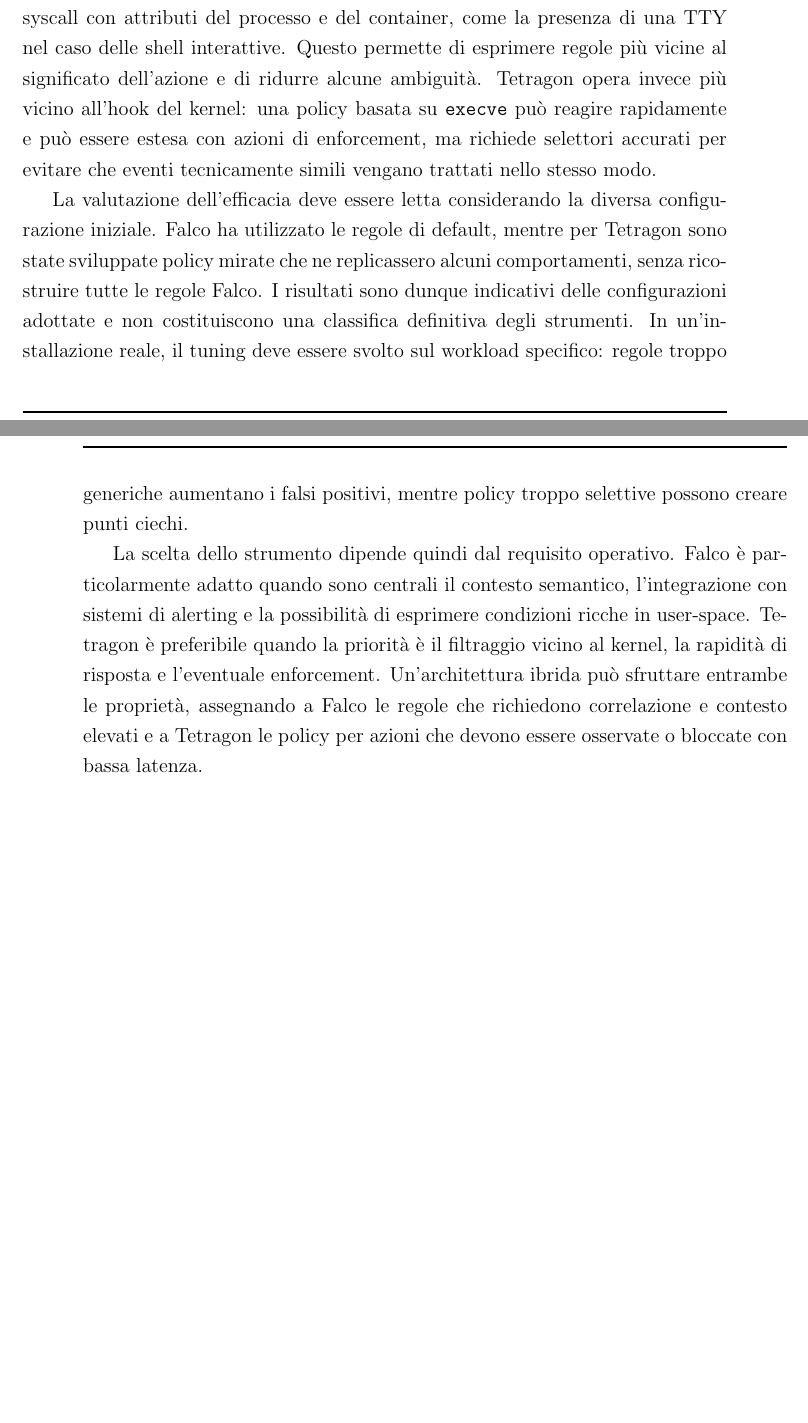
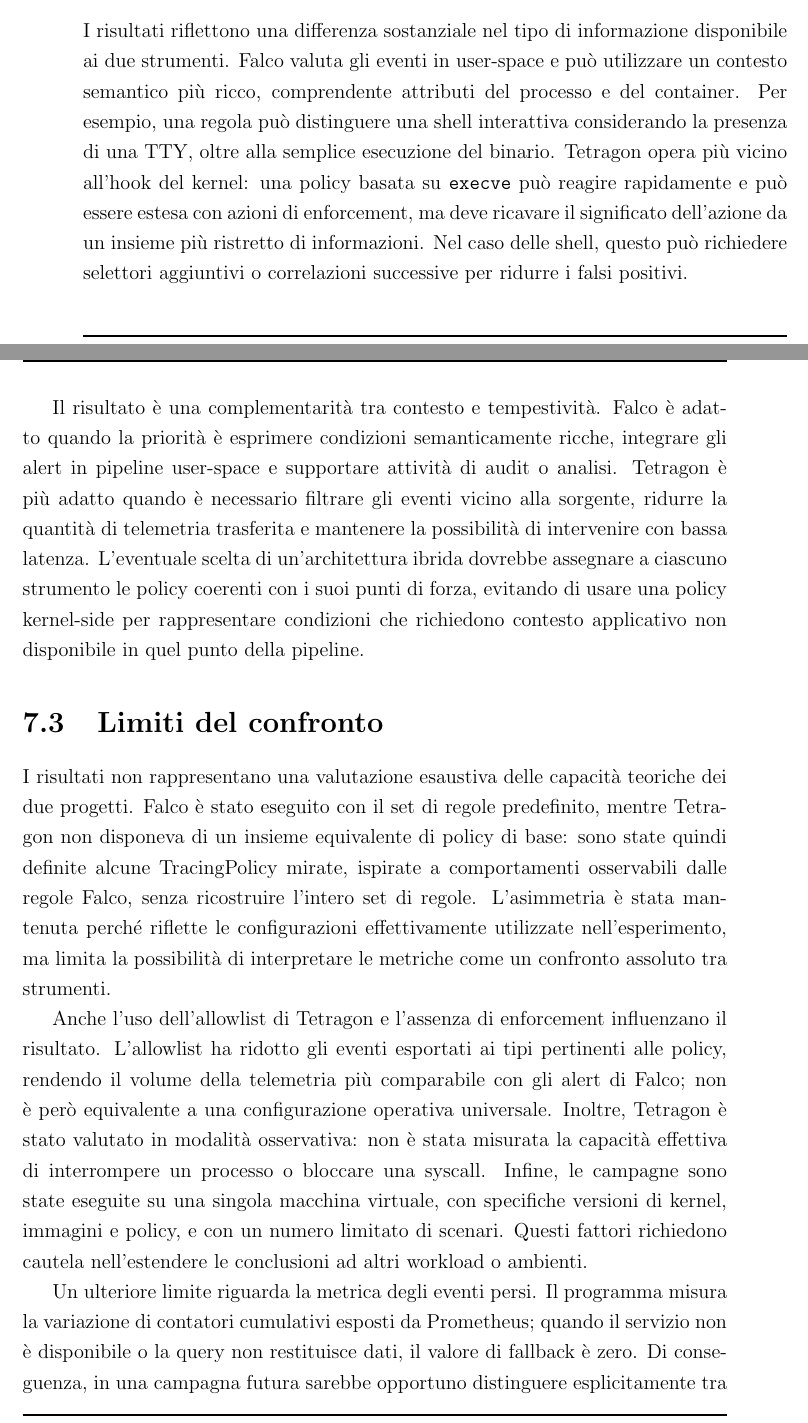
Before and after one commit to Jackmo04/Tesi-Relazione, a LaTeX thesis (thesis-main.tex): two parts of pages 57 and 58 of 63 before the commit and two parts of pages 58 and 59 of 67 after it, joined at a grey line, cut at the place of the change, the shorter picture padded with empty space. Compiled offline with pdfLaTeX.

Commit message:
First draft ch7

```diff
--- a/thesis-main.tex
+++ b/thesis-main.tex
@@ -672,6 +672,6 @@
 
-Il principale risultato qualitativo è quindi una distinzione tra contesto e tempestività. L'elaborazione user-space di Falco consente di combinare il segnale della syscall con attributi del processo e del container, come la presenza di una TTY nel caso delle shell interattive. Questo permette di esprimere regole più vicine al significato dell'azione e di ridurre alcune ambiguità. Tetragon opera invece più vicino all'hook del kernel: una policy basata su \texttt{execve} può reagire rapidamente e può essere estesa con azioni di enforcement, ma richiede selettori accurati per evitare che eventi tecnicamente simili vengano trattati nello stesso modo.
+Dal punto di vista metodologico, il confronto è stato realizzato attraverso una suite automatizzata eseguita in container usa-e-getta. Gli scenari comprendevano test generici, casi benigni, procedure Atomic Red Team associate a tecniche MITRE ATT\&CK e workload di stress. Falco e Tetragon sono stati mantenuti attivi contemporaneamente sullo stesso nodo, mentre il programma ha correlato gli eventi al test tramite il Container ID. Questa scelta ha permesso di isolare lo stato tra esecuzioni successive e di associare in modo uniforme gli eventi prodotti dai due strumenti. La raccolta è stata completata da metriche di latenza, uso di CPU e memoria e contatori degli eventi persi interrogati tramite Prometheus.
 
-La valutazione dell'efficacia deve essere letta considerando la diversa configurazione iniziale. Falco ha utilizzato le regole di default, mentre per Tetragon sono state sviluppate policy mirate che ne replicassero alcuni comportamenti, senza ricostruire tutte le regole Falco. I risultati sono dunque indicativi delle configurazioni adottate e non costituiscono una classifica definitiva degli strumenti. In un'installazione reale, il tuning deve essere svolto sul workload specifico: regole troppo generiche aumentano i falsi positivi, mentre policy troppo selettive possono creare punti ciechi.
+\section{Sintesi dei risultati}
+\label{sec:conclusion-results}
 
-La scelta dello strumento dipende quindi dal requisito operativo. Falco è particolarmente adatto quando sono centrali il contesto semantico, l'integrazione con sistemi di alerting e la possibilità di esprimere condizioni ricche in user-space. Tetragon è preferibile quando la priorità è il filtraggio vicino al kernel, la rapidità di risposta e l'eventuale enforcement. Un'architettura ibrida può sfruttare entrambe le proprietà, assegnando a Falco le regole che richiedono correlazione e contesto elevati e a Tetragon le policy per azioni che devono essere osservate o bloccate con bassa latenza.
@@ -677,0 +685,14 @@
+\label{sec:conclusion-implications}
+
+I risultati riflettono una differenza sostanziale nel tipo di informazione disponibile ai due strumenti. Falco valuta gli eventi in user-space e può utilizzare un contesto semantico più ricco, comprendente attributi del processo e del container. Per esempio, una regola può distinguere una shell interattiva considerando la presenza di una TTY, oltre alla semplice esecuzione del binario. Tetragon opera più vicino all'hook del kernel: una policy basata su \texttt{execve} può reagire rapidamente e può essere estesa con azioni di enforcement, ma deve ricavare il significato dell'azione da un insieme più ristretto di informazioni. Nel caso delle shell, questo può richiedere selettori aggiuntivi o correlazioni successive per ridurre i falsi positivi.
+
+Il risultato è una complementarità tra contesto e tempestività. Falco è adatto quando la priorità è esprimere condizioni semanticamente ricche, integrare gli alert in pipeline user-space e supportare attività di audit o analisi. Tetragon è più adatto quando è necessario filtrare gli eventi vicino alla sorgente, ridurre la quantità di telemetria trasferita e mantenere la possibilità di intervenire con bassa latenza. L'eventuale scelta di un'architettura ibrida dovrebbe assegnare a ciascuno strumento le policy coerenti con i suoi punti di forza, evitando di usare una policy kernel-side per rappresentare condizioni che richiedono contesto applicativo non disponibile in quel punto della pipeline.
+
+\section{Limiti del confronto}
+\label{sec:conclusion-limitations}
+
+I risultati non rappresentano una valutazione esaustiva delle capacità teoriche dei due progetti. Falco è stato eseguito con il set di regole predefinito, mentre Tetragon non disponeva di un insieme equivalente di policy di base: sono state quindi definite alcune TracingPolicy mirate, ispirate a comportamenti osservabili dalle regole Falco, senza ricostruire l'intero set di regole. L'asimmetria è stata mantenuta perché riflette le configurazioni effettivamente utilizzate nell'esperimento, ma limita la possibilità di interpretare le metriche come un confronto assoluto tra strumenti.
+
+Anche l'uso dell'allowlist di Tetragon e l'assenza di enforcement influenzano il risultato. L'allowlist ha ridotto gli eventi esportati ai tipi pertinenti alle policy, rendendo il volume della telemetria più comparabile con gli alert di Falco; non è però equivalente a una configurazione operativa universale. Inoltre, Tetragon è stato valutato in modalità osservativa: non è stata misurata la capacità effettiva di interrompere un processo o bloccare una syscall. Infine, le campagne sono state eseguite su una singola macchina virtuale, con specifiche versioni di kernel, immagini e policy, e con un numero limitato di scenari. Questi fattori richiedono cautela nell'estendere le conclusioni ad altri workload o ambienti.
+
+Un ulteriore limite riguarda la metrica degli eventi persi. Il programma misura la variazione di contatori cumulativi esposti da Prometheus; quando il servizio non è disponibile o la query non restituisce dati, il valore di fallback è zero. Di conseguenza, in una campagna futura sarebbe opportuno distinguere esplicitamente tra assenza di drop e indisponibilità della metrica, per evitare che i due casi vengano interpretati nello stesso modo.
```
Also changed, not shown: thesis-main.tex (22 more changed lines).
